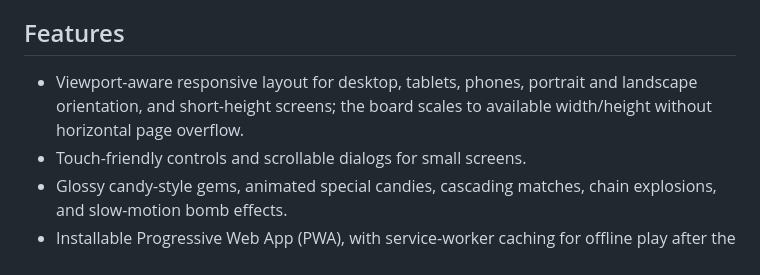
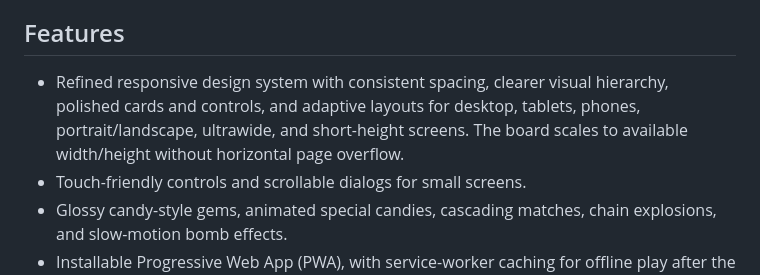
Before and after one commit to shreebalaji767/jewel-match, a Markdown page: README.md, the part around the change. Rendered like a GitHub page.

Commit message:
Document responsive UI refresh

```diff
--- a/README.md
+++ b/README.md
@@ -57,7 +57,7 @@ Undo is available during an active round after a valid move resolves; it is disa
 
 ## Features
 
-- Viewport-aware responsive layout for desktop, tablets, phones, portrait and landscape orientation, and short-height screens; the board scales to available width/height without horizontal page overflow.
+- Refined responsive design system with consistent spacing, clearer visual hierarchy, polished cards and controls, and adaptive layouts for desktop, tablets, phones, portrait/landscape, ultrawide, and short-height screens. The board scales to available width/height without horizontal page overflow.
 - Touch-friendly controls and scrollable dialogs for small screens.
 - Glossy candy-style gems, animated special candies, cascading matches, chain explosions, and slow-motion bomb effects.
 - Installable Progressive Web App (PWA), with service-worker caching for offline play after the first successful load.
```
